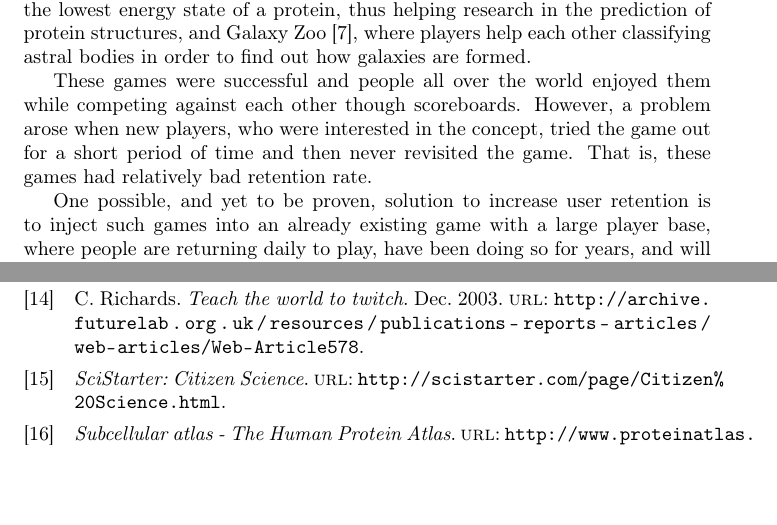
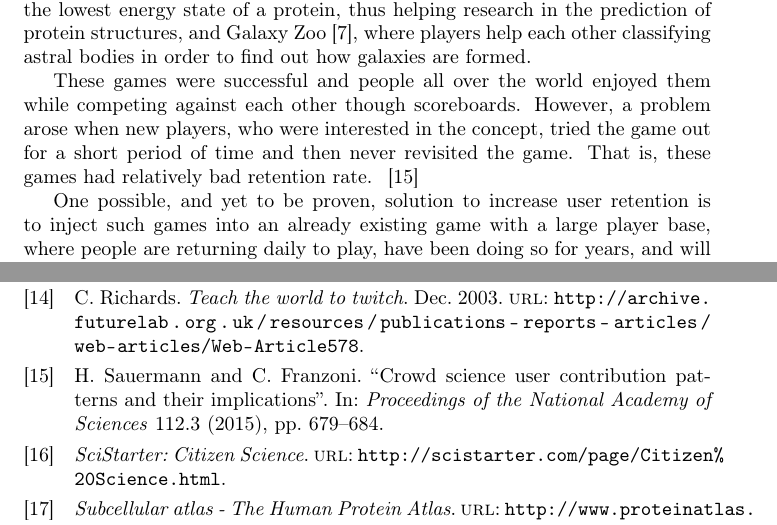
Before and after one commit to johannbjarka/final-project-reports, a LaTeX paper (Final Report/main.tex, which reads Final Report/bibliography.bib, Final Report/sections/introduction.tex): two parts of pages 6 and 30 of 32, joined at a grey line, cut so that both start at the same text, the shorter picture padded with empty space. Compiled offline with pdfLaTeX.

Commit message:
added citation for unreferenced factoid

```diff
--- a/Final Report/bibliography.bib
+++ b/Final Report/bibliography.bib
@@ -130,3 +130,13 @@
   volume = 112,
   pages = {679-684}
 }
+
+@article{sauermann,
+  author = {Sauermann, H. and Franzoni, C.},
+  title = {Crowd science user contribution patterns and their implications},
+  journal = {{Proceedings of the National Academy of Sciences}},
+  year = 2015,
+  number = 3,
+  volume = 112,
+  pages = {679-684}
+}
--- a/Final Report/sections/introduction.tex
+++ b/Final Report/sections/introduction.tex
@@ -10,7 +10,7 @@ The purpose of this project was to design and develop a GWAP based game to help
 
 Using games to motivate citizens to do science has already been proven useful in the past, with games such as FoldIt~\cite{foldit}, where players compete to find the lowest energy state of a protein, thus helping research in the prediction of protein structures, and Galaxy Zoo~\cite{galaxyzoo}, where players help each other classifying astral bodies in order to find out how galaxies are formed.
 
-These games were successful and people all over the world enjoyed them while competing against each other though scoreboards. However, a problem arose when new players, who were interested in the concept, tried the game out for a short period of time and then never revisited the game. That is, these games had relatively bad retention rate.
+These games were successful and people all over the world enjoyed them while competing against each other though scoreboards. However, a problem arose when new players, who were interested in the concept, tried the game out for a short period of time and then never revisited the game. That is, these games had relatively bad retention rate. ~\cite{sauermann}
 
 One possible, and yet to be proven, solution to increase user retention is to inject such games into an already existing game with a large player base, where people are returning daily to play, have been doing so for years, and will hopefully continue to do so for years to come. This way we hoped to solve the difficult problem from previous citizen science~\cite{citizenscience} projects by giving players in-game rewards that they can use outside the project, something that was already of value to them in the existing game. This provides further motivation, a source of in-game rewards for solving relatively simple tasks is something no player should miss out on.
 
```
